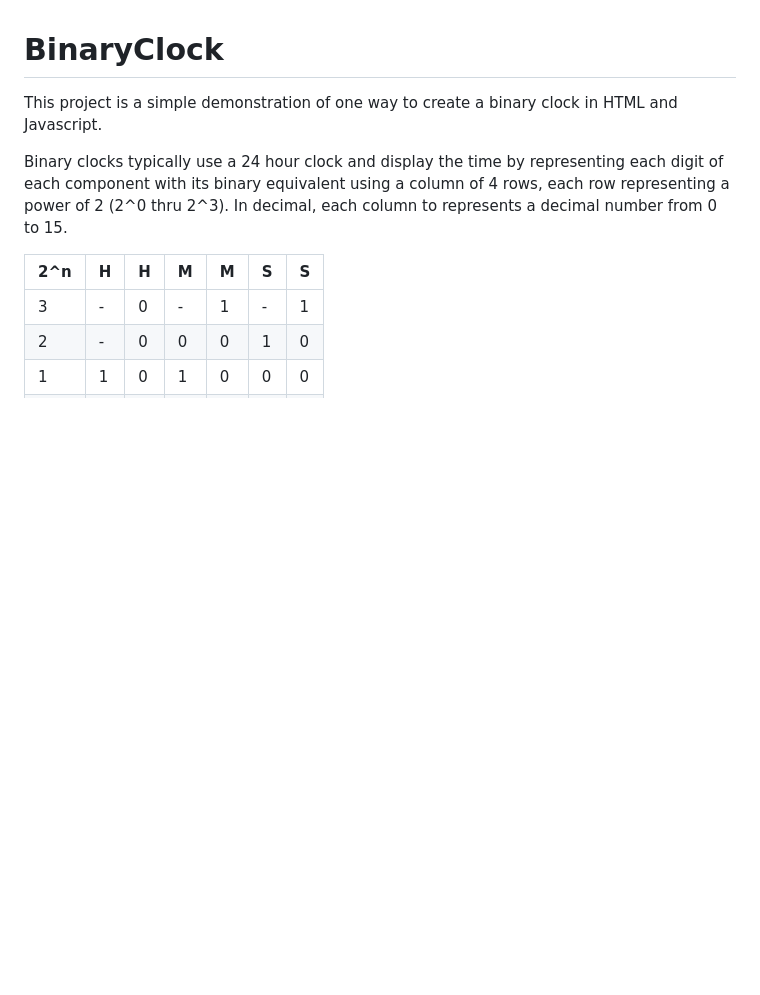
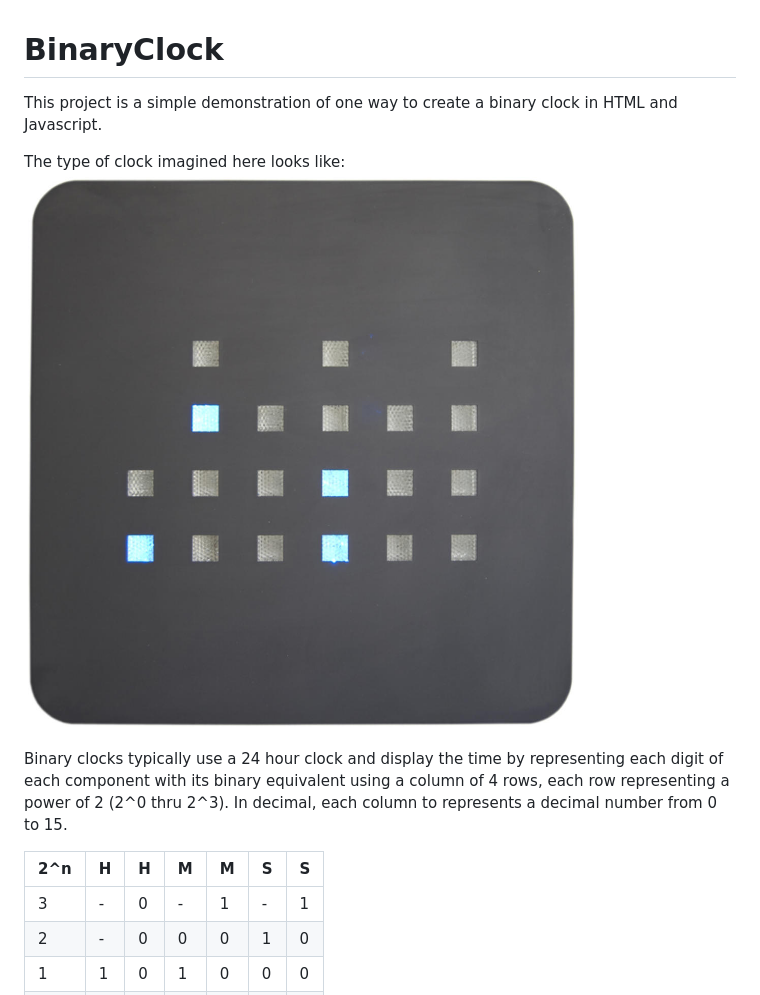
Before and after one commit to bladebunny/BinaryClock, a Markdown page: README.md, the part around the change. GitHub-like rendering; pictures changed too: binaerewanduhr.jpg (added); blank space fills up the shorter version.

Commit message:
Adding example

```diff
--- a/README.md
+++ b/README.md
@@ -1,6 +1,9 @@
 # BinaryClock
 
 This project is a simple demonstration of one way to create a binary clock in HTML and Javascript.
+
+The type of clock imagined here looks like:\
+![Binary Clock example](/binaerewanduhr.jpg)
 
 Binary clocks typically use a 24 hour clock and display the time by representing each digit of each component with its binary equivalent using a column of 4 rows, each row representing a power of 2 (2^0 thru 2^3). In decimal, each column to represents a decimal number from 0 to 15.
 
```
